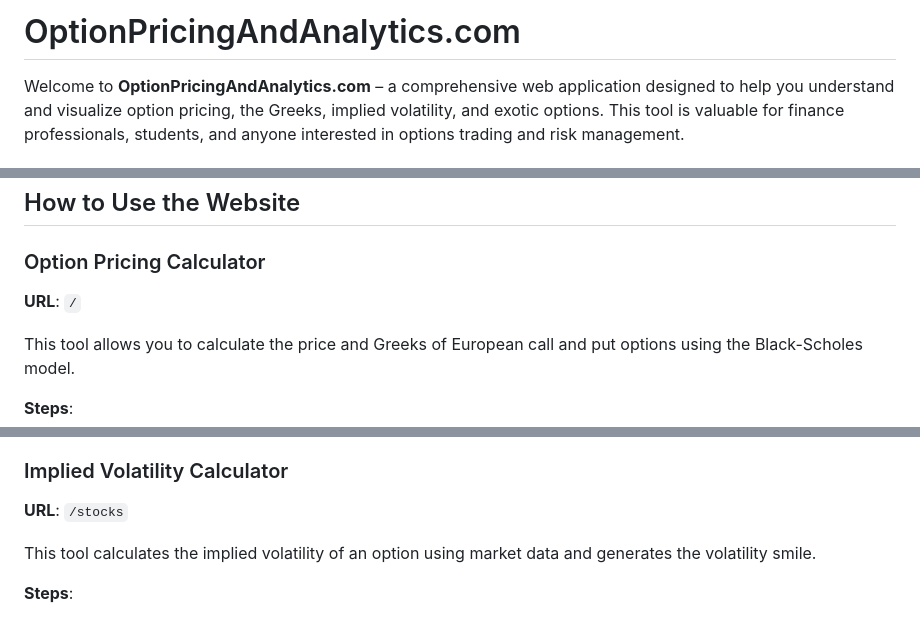
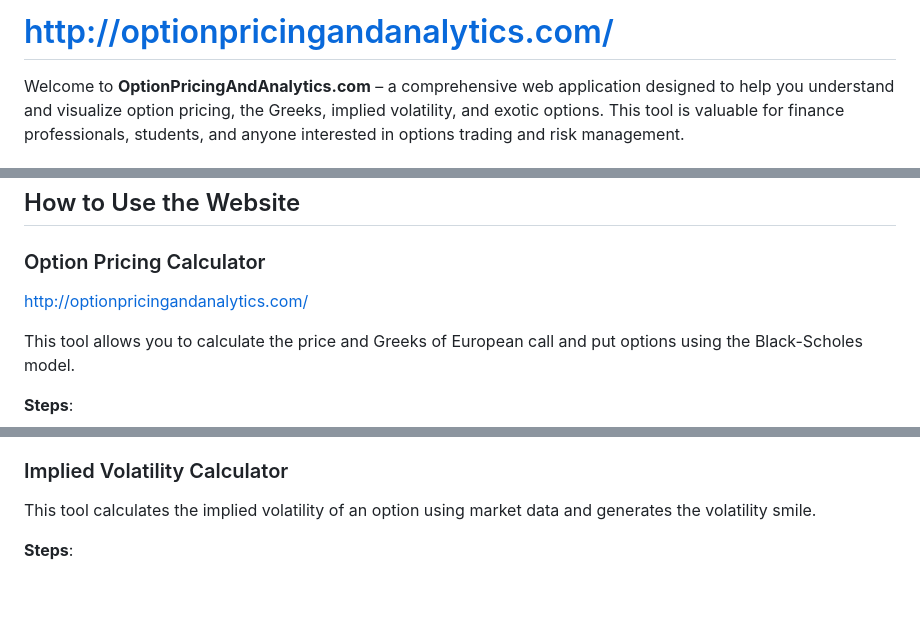
Before and after one commit to SeanMealey/Option-Pricing, a Markdown page: README.MD, 3 parts joined by grey strips. GitHub-like rendering; blank space fills up the shorter version.

```diff
--- a/README.MD
+++ b/README.MD
@@ -1,4 +1,5 @@
-# OptionPricingAndAnalytics.com
+# [http://optionpricingandanalytics.com/](http://optionpricingandanalytics.com/)
+
 
 Welcome to **OptionPricingAndAnalytics.com** – a comprehensive web application designed to help you understand and visualize option pricing, the Greeks, implied volatility, and exotic options. This tool is valuable for finance professionals, students, and anyone interested in options trading and risk management.
 
@@ -100,7 +94,7 @@ The **Volatility Smile** is a graphical representation showing implied volatilit
 
 ### Option Pricing Calculator
 
-**URL**: `/`
+[http://optionpricingandanalytics.com/](http://optionpricingandanalytics.com/)
 
 This tool allows you to calculate the price and Greeks of European call and put options using the Black-Scholes model.
 
@@ -131,7 +125,6 @@ This tool allows you to calculate the price and Greeks of European call and put
 
 ### Implied Volatility Calculator
 
-**URL**: `/stocks`
 
 This tool calculates the implied volatility of an option using market data and generates the volatility smile.
 
```
Also changed, not shown: other parts of README.MD (+13 -21 lines).
